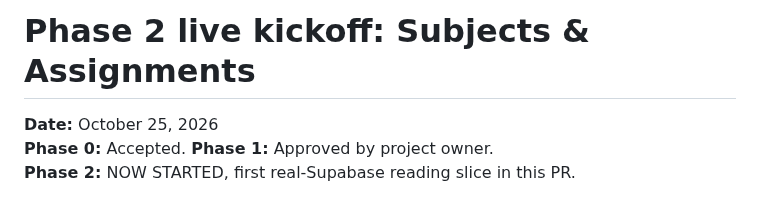
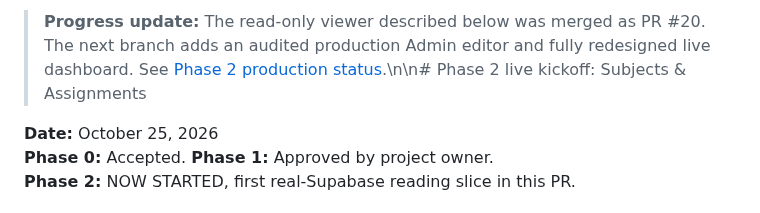
Before and after one commit to jaxian5/blue-noelle, a Markdown page: docs/PHASE2-LIVE-KICKOFF-2026-10-25.md, the part around the change. Drawn GitHub-style.

```diff
--- a/docs/PHASE2-LIVE-KICKOFF-2026-10-25.md
+++ b/docs/PHASE2-LIVE-KICKOFF-2026-10-25.md
@@ -1,4 +1,4 @@
-# Phase 2 live kickoff: Subjects & Assignments
+> **Progress update:** The read-only viewer described below was merged as PR #20. The next branch adds an audited production Admin editor and fully redesigned live dashboard. See [Phase 2 production status](PHASE2-PRODUCTION-2026-10-25.md).\n\n# Phase 2 live kickoff: Subjects & Assignments
 
 **Date:** October 25, 2026
 **Phase 0:** Accepted. **Phase 1:** Approved by project owner.
```
